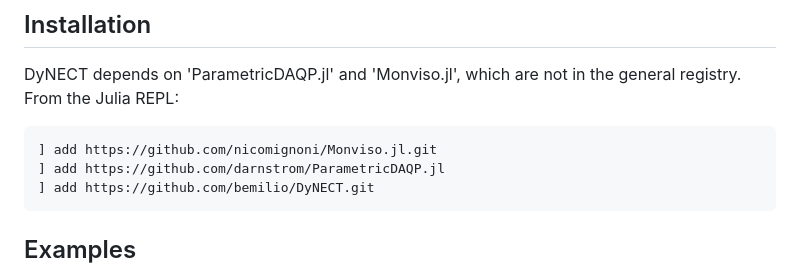
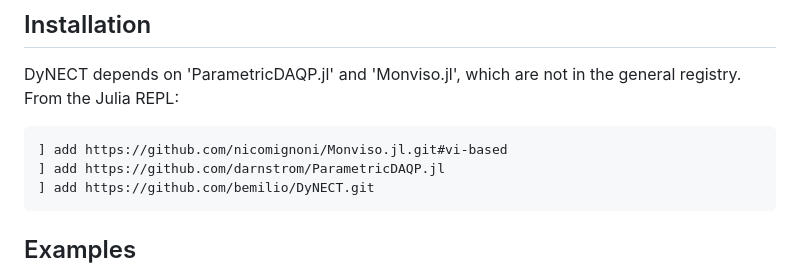
Before and after one commit to bemilio/DyNECT, a Markdown page: README.md, the part around the change. GitHub-like rendering.

Commit message:
Update branch for Monviso install

````diff
--- a/README.md
+++ b/README.md
@@ -68,7 +68,7 @@ regulator for constrained multi-agent systems_ E. Benenati, G. Belgioioso, 2025]
 DyNECT depends on 'ParametricDAQP.jl' and 'Monviso.jl', which are not in the general registry. From the Julia REPL:
 
 ```sh
-] add https://github.com/nicomignoni/Monviso.jl.git
+] add https://github.com/nicomignoni/Monviso.jl.git#vi-based
 ] add https://github.com/darnstrom/ParametricDAQP.jl
 ] add https://github.com/bemilio/DyNECT.git
 ```
````
